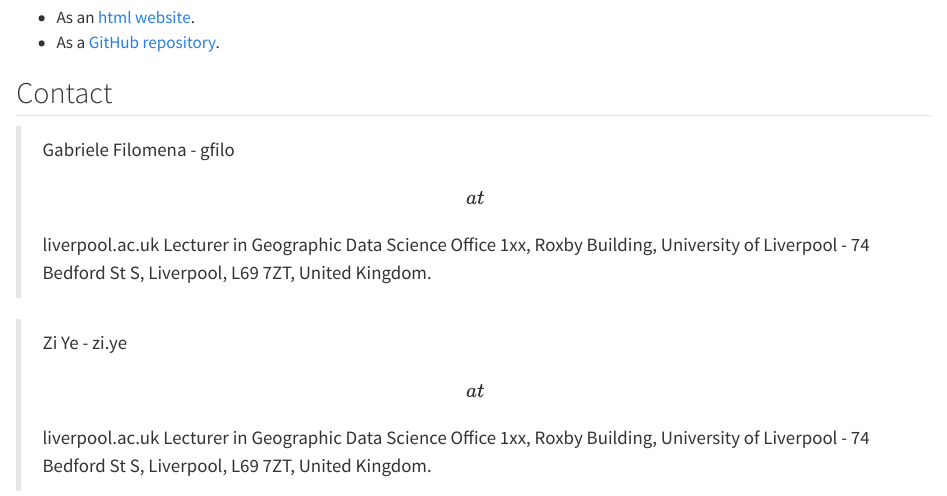
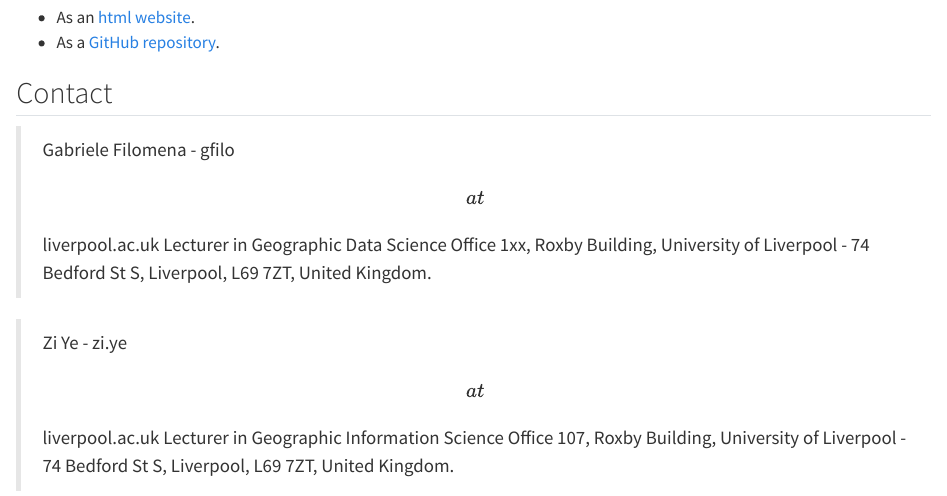
Before and after one commit to sgeabram/stats, a Quarto document (index.qmd): the page in a window 1100 px wide, from 240 px down. Rendered offline with R 4.5, knitr and Pandoc in place of Quarto, with nearby package versions.

Commit message:
Update index.qmd

```diff
--- a/index.qmd
+++ b/index.qmd
@@ -13,4 +13,4 @@
 
 > Gabriele Filomena - gfilo \[at\] liverpool.ac.uk Lecturer in Geographic Data Science Office 1xx, Roxby Building, University of Liverpool - 74 Bedford St S, Liverpool, L69 7ZT, United Kingdom.
 
-> Zi Ye - zi.ye \[at\] liverpool.ac.uk Lecturer in Geographic Data Science Office 1xx, Roxby Building, University of Liverpool - 74 Bedford St S, Liverpool, L69 7ZT, United Kingdom.
+> Zi Ye - zi.ye \[at\] liverpool.ac.uk Lecturer in Geographic Information Science Office 107, Roxby Building, University of Liverpool - 74 Bedford St S, Liverpool, L69 7ZT, United Kingdom.
```
